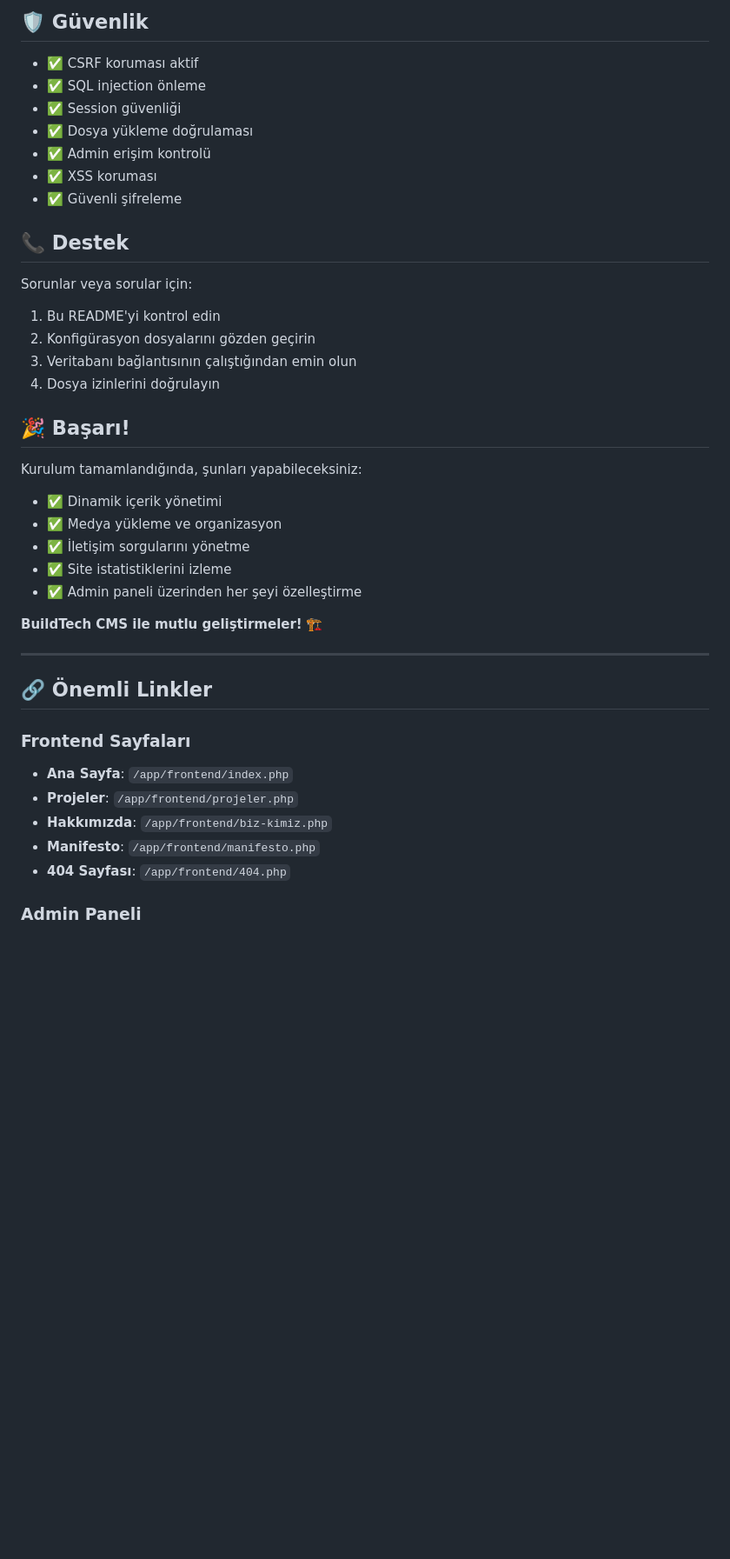
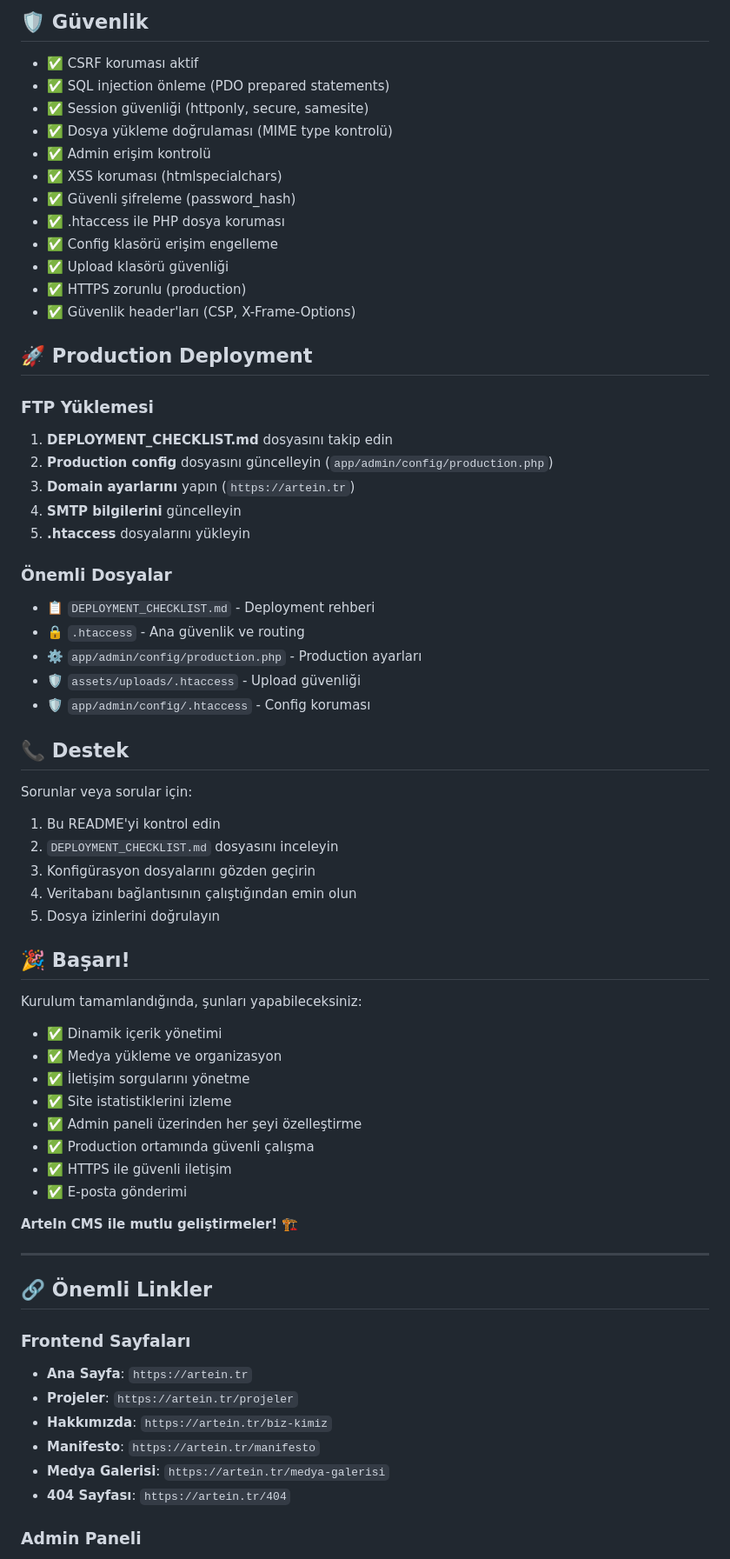
Before and after one commit to aliigan/tr.artein, a Markdown page: README.md, the part around the change printed below. Shown: that part at 87% size. Drawn GitHub-style; blank space fills up the shorter version.

```diff
--- a/README.md
+++ b/README.md
@@ -146,20 +164,42 @@ buildtech-main/
 ## 🛡️ Güvenlik
 
 - ✅ CSRF koruması aktif
-- ✅ SQL injection önleme
-- ✅ Session güvenliği
-- ✅ Dosya yükleme doğrulaması
+- ✅ SQL injection önleme (PDO prepared statements)
+- ✅ Session güvenliği (httponly, secure, samesite)
+- ✅ Dosya yükleme doğrulaması (MIME type kontrolü)
 - ✅ Admin erişim kontrolü
-- ✅ XSS koruması
-- ✅ Güvenli şifreleme
+- ✅ XSS koruması (htmlspecialchars)
+- ✅ Güvenli şifreleme (password_hash)
+- ✅ .htaccess ile PHP dosya koruması
+- ✅ Config klasörü erişim engelleme
+- ✅ Upload klasörü güvenliği
+- ✅ HTTPS zorunlu (production)
+- ✅ Güvenlik header'ları (CSP, X-Frame-Options)
+
+## 🚀 Production Deployment
+
+### FTP Yüklemesi
+1. **DEPLOYMENT_CHECKLIST.md** dosyasını takip edin
+2. **Production config** dosyasını güncelleyin (`app/admin/config/production.php`)
+3. **Domain ayarlarını** yapın (`https://artein.tr`)
+4. **SMTP bilgilerini** güncelleyin
+5. **.htaccess** dosyalarını yükleyin
+
+### Önemli Dosyalar
+- 📋 `DEPLOYMENT_CHECKLIST.md` - Deployment rehberi
+- 🔒 `.htaccess` - Ana güvenlik ve routing
+- ⚙️ `app/admin/config/production.php` - Production ayarları
+- 🛡️ `assets/uploads/.htaccess` - Upload güvenliği
+- 🛡️ `app/admin/config/.htaccess` - Config koruması
 
 ## 📞 Destek
 
 Sorunlar veya sorular için:
 1. Bu README'yi kontrol edin
-2. Konfigürasyon dosyalarını gözden geçirin
-3. Veritabanı bağlantısının çalıştığından emin olun
-4. Dosya izinlerini doğrulayın
+2. `DEPLOYMENT_CHECKLIST.md` dosyasını inceleyin
+3. Konfigürasyon dosyalarını gözden geçirin
+4. Veritabanı bağlantısının çalıştığından emin olun
+5. Dosya izinlerini doğrulayın
 
 ## 🎉 Başarı!
 
@@ -169,18 +209,22 @@ Kurulum tamamlandığında, şunları yapabileceksiniz:
 - ✅ İletişim sorgularını yönetme
 - ✅ Site istatistiklerini izleme
 - ✅ Admin paneli üzerinden her şeyi özelleştirme
+- ✅ Production ortamında güvenli çalışma
+- ✅ HTTPS ile güvenli iletişim
+- ✅ E-posta gönderimi
 
-**BuildTech CMS ile mutlu geliştirmeler!** 🏗️
+**ArteIn CMS ile mutlu geliştirmeler!** 🏗️
 
 ---
 
 ## 🔗 Önemli Linkler
 
 ### Frontend Sayfaları
-- **Ana Sayfa**: `/app/frontend/index.php`
-- **Projeler**: `/app/frontend/projeler.php`
-- **Hakkımızda**: `/app/frontend/biz-kimiz.php`
-- **Manifesto**: `/app/frontend/manifesto.php`
-- **404 Sayfası**: `/app/frontend/404.php`
+- **Ana Sayfa**: `https://artein.tr`
+- **Projeler**: `https://artein.tr/projeler`
+- **Hakkımızda**: `https://artein.tr/biz-kimiz`
+- **Manifesto**: `https://artein.tr/manifesto`
+- **Medya Galerisi**: `https://artein.tr/medya-galerisi`
+- **404 Sayfası**: `https://artein.tr/404`
 
 ### Admin Paneli
```
Also changed, not shown: other parts of README.md (+45 -27 lines).
